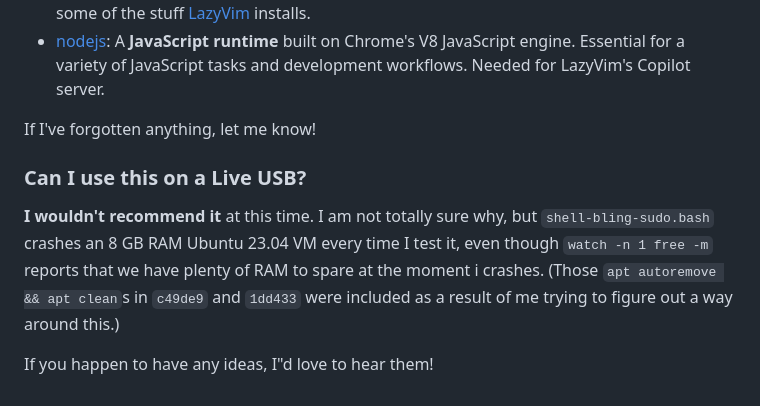
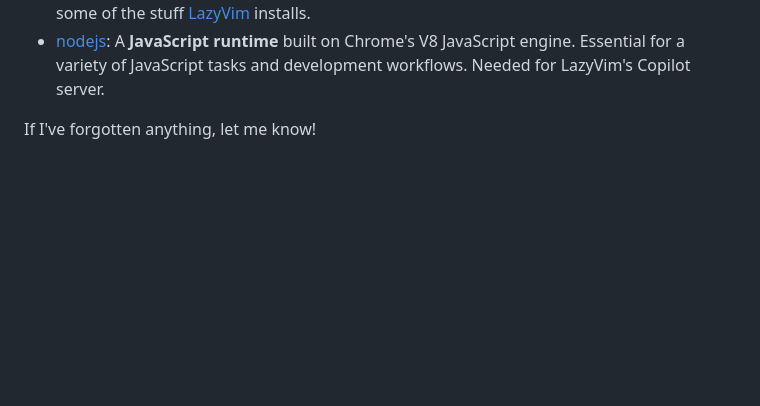
Before and after one commit to hiAndrewQuinn/shell-bling-ubuntu, a Markdown page: README.md, the part around the change. GitHub-like rendering; blank space fills up the shorter version.

Commit message:
Revert "docs: "Can I use this on a Live USB?""
This reverts commit 255bc871edf8d637c4f28ab508814936e3adee58.

```diff
--- a/README.md
+++ b/README.md
@@ -109,9 +109,3 @@ Look in the scripts and see for yourself! But here's a quick one-line explanatio
 
 
 If I've forgotten anything, let me know!
-
-### Can I use this on a Live USB?
-
-**I wouldn't recommend it** at this time. I am not totally sure why, but `shell-bling-sudo.bash` crashes an 8 GB RAM Ubuntu 23.04 VM every time I test it, even though `watch -n 1 free -m` reports that we have plenty of RAM to spare at the moment i crashes. (Those `apt autoremove && apt clean`s in `c49de9` and `1dd433` were included as a result of me trying to figure out a way around this.)
-
-If you happen to have any ideas, I"d love to hear them!
```
